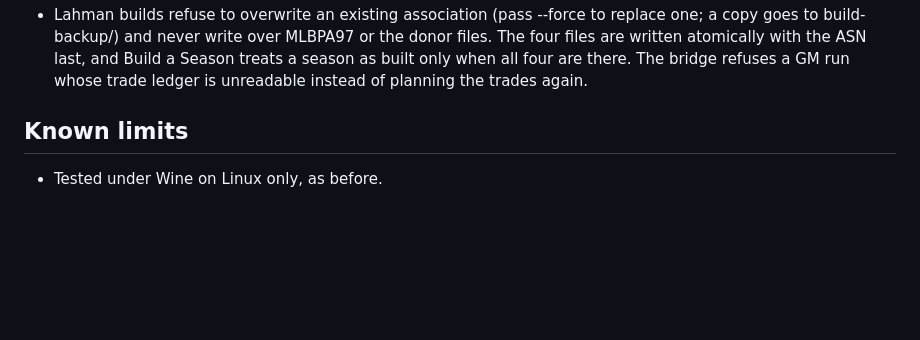
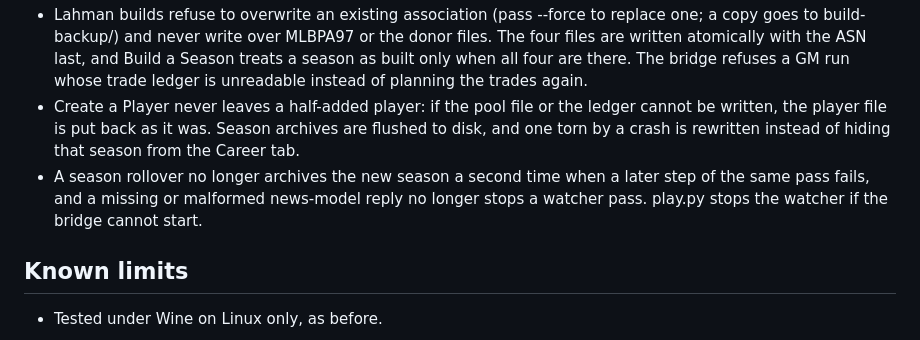
Before and after one commit to wburns02/bbpro98, a Markdown page: release/NOTES-v1.0.3.md, the part around the change. Drawn GitHub-style; blank space fills up the shorter version.

Commit message:
notes: create rollback, archive durability, rollover and hive resilience
Co-Authored-By: Claude Opus 5.5 <noreply@anthropic.com>
Claude-Session: https://claude.ai/code/session_01Q214aJwww1ewX9BLXcUXEn

```diff
--- a/release/NOTES-v1.0.3.md
+++ b/release/NOTES-v1.0.3.md
@@ -65,6 +65,12 @@ its text; they do not replace it.
   build-backup/) and never write over MLBPA97 or the donor files. The four files are written atomically with the ASN
   last, and Build a Season treats a season as built only when all four are there. The bridge refuses a GM run whose
   trade ledger is unreadable instead of planning the trades again.
+- Create a Player never leaves a half-added player: if the pool file or the ledger cannot be written, the player file
+  is put back as it was. Season archives are flushed to disk, and one torn by a crash is rewritten instead of hiding
+  that season from the Career tab.
+- A season rollover no longer archives the new season a second time when a later step of the same pass fails, and a
+  missing or malformed news-model reply no longer stops a watcher pass. play.py stops the watcher if the bridge
+  cannot start.
 
 ## Known limits
 
```
